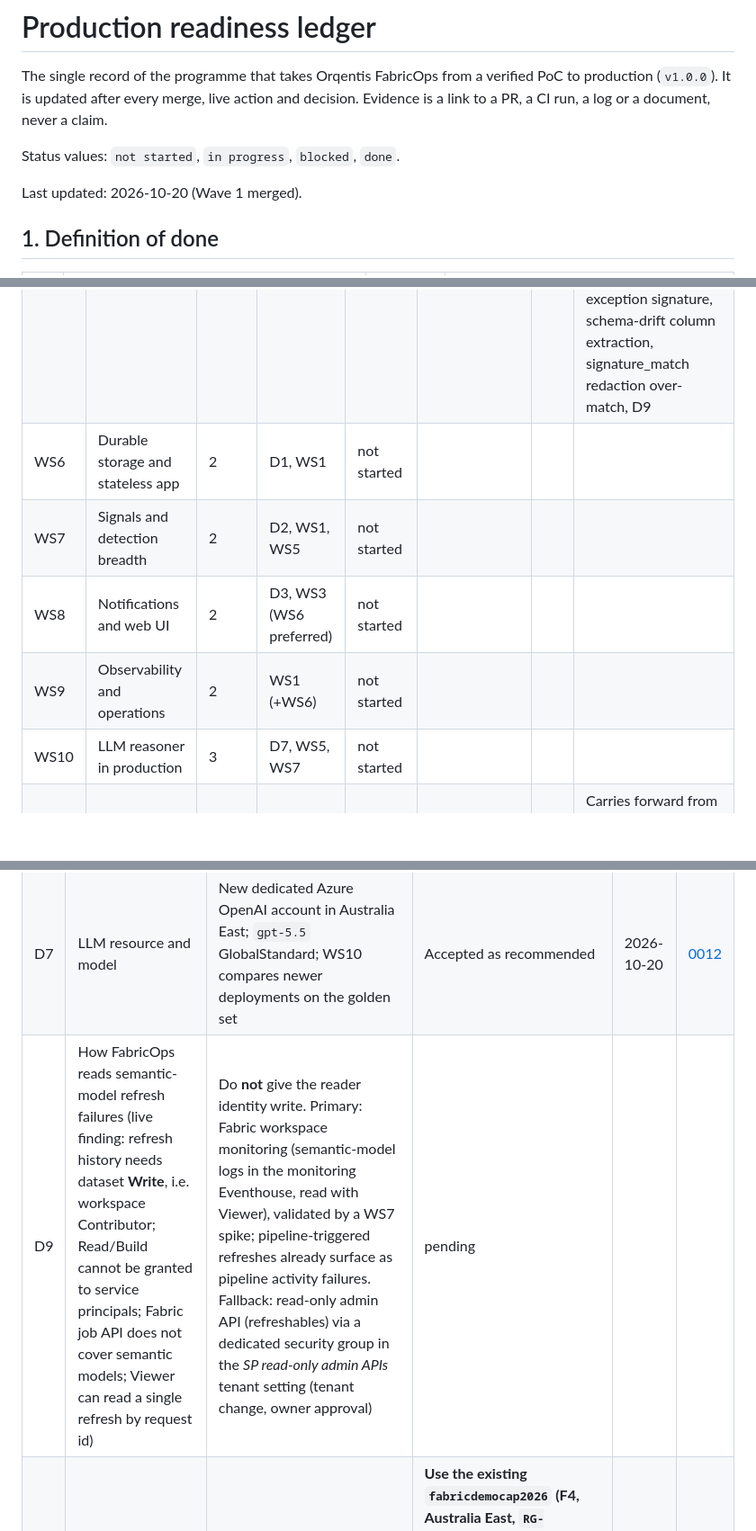
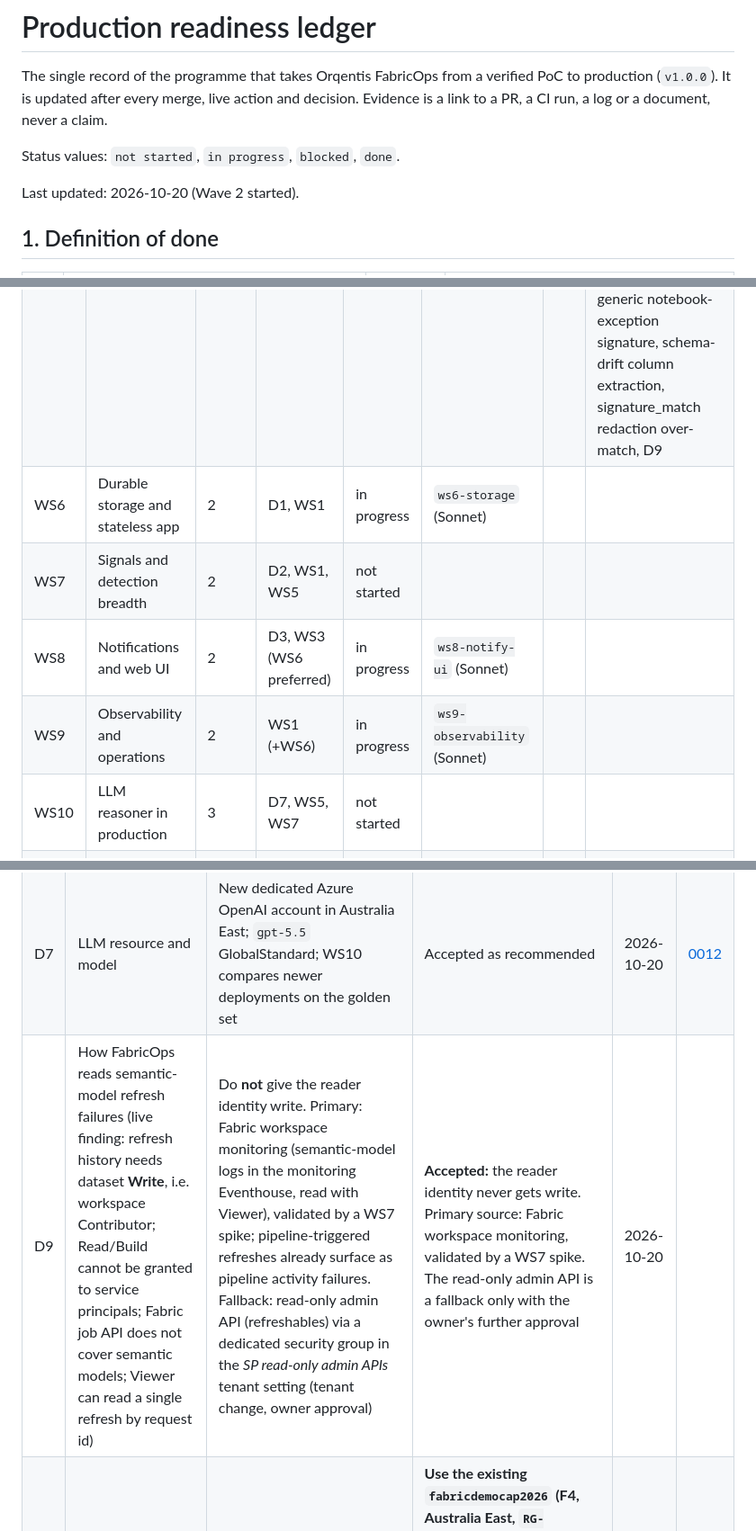
Before and after one commit to mjtpena/fabricops-digital-agent, a Markdown page: docs/production-readiness.md, 3 parts joined by grey strips. Shown at 90% size. Rendered like a GitHub page; blank space fills up the shorter version.

```diff
--- a/docs/production-readiness.md
+++ b/docs/production-readiness.md
@@ -6,7 +6,7 @@ link to a PR, a CI run, a log or a document, never a claim.
 
 Status values: `not started`, `in progress`, `blocked`, `done`.
 
-Last updated: 2026-10-20 (Wave 1 merged).
+Last updated: 2026-10-20 (Wave 2 started).
 
 ## 1. Definition of done
 
@@ -38,10 +38,10 @@ one PR to `main`. Briefs live in [`docs/programme/briefs/`](programme/briefs/).
 | WS3 | Identity and API hardening | 1 | | merged | `ws3-identity` (Sonnet) | [#3](https://github.com/mjtpena/fabricops-digital-agent/pull/3) | Review 1 + independent red-team ([comment](https://github.com/mjtpena/fabricops-digital-agent/pull/3#issuecomment-6281103223)) → 19 findings fixed; verification: all fixed, starred fixes proven by revert, 8-process race gives exactly 1 write; 406 tests, 182 security tests |
 | WS4 | Delivery pipeline | 1 | A6 (done) for the push dry run | merged | `ws4-delivery` (Sonnet) | [#6](https://github.com/mjtpena/fabricops-digital-agent/pull/6) | f264048: review 1 (15 findings) + verification round (immutable OIDC subjects, environment-first ordering, ruleset integration_id) all fixed; Azure Linux 3 base, Trivy 0 findings; orchestrator re-ran gates green |
 | WS5 | Live sandbox estate and live test harness | 1 | D8, A3–A5 | merged | orchestrator's local subagent (Sonnet, shares the `az` login) | [#7](https://github.com/mjtpena/fabricops-digital-agent/pull/7) | d06b957: estate live (4 workspaces, idempotent create/teardown, 6 reversible injectors, 29 live tests); 4/6 injectors open incidents (refresh failure, SLA breach need WS7); 2 adapter mapping bugs + Power BI privacy-marker redaction fixed; review minors fixed; no tenant ids outside the live log; capacity paused. WS7 inputs: generic notebook-exception signature, schema-drift column extraction, signature_match redaction over-match, D9 |
-| WS6 | Durable storage and stateless app | 2 | D1, WS1 | not started | | | |
+| WS6 | Durable storage and stateless app | 2 | D1, WS1 | in progress | `ws6-storage` (Sonnet) | | |
 | WS7 | Signals and detection breadth | 2 | D2, WS1, WS5 | not started | | | |
-| WS8 | Notifications and web UI | 2 | D3, WS3 (WS6 preferred) | not started | | | |
-| WS9 | Observability and operations | 2 | WS1 (+WS6) | not started | | | |
+| WS8 | Notifications and web UI | 2 | D3, WS3 (WS6 preferred) | in progress | `ws8-notify-ui` (Sonnet) | | |
+| WS9 | Observability and operations | 2 | WS1 (+WS6) | in progress | `ws9-observability` (Sonnet) | | |
 | WS10 | LLM reasoner in production | 3 | D7, WS5, WS7 | not started | | | |
 | WS11 | Supervised write path | 3 | WS3, WS6 | not started | | | Carries forward from WS3 verification: reconcile approvals stuck in `EXECUTING` after a crash (visibility + alert); audit the execution claim before the write and record cancellation as `UNKNOWN`; claim before moving the incident to REMEDIATING; log a failed final state/version check; decide whether a policy tightening invalidates earlier lower-role approvals (as risk escalation does) |
 | WS12 | Independent security review | 3 | Waves 1–2 | not started | | | |
@@ -63,7 +63,7 @@ Hot files (additive changes only; merged in dependency order): `src/orqentis/boo
 | D5 | Monthly cost cap; approval for billable resources | Cap proposed in the kickoff message; budget with 50/80/100% alerts | Accepted: USD 750/month. Billing currency is AUD, so the budget is AUD 1,100 (≈ USD 750) with alerts at 50/80/100% actual and 100% forecast to the owner's work email. A1, A2 withdrawn (D8); A3–A6 approved | 2026-10-20 |  |
 | D6 | Merge authority | Orchestrator merges workstream PRs after green CI and the review gate; owner approves every `prod` deploy and `v1.0.0`; owner does repo-admin settings | Accepted as recommended | 2026-10-20 |  |
 | D7 | LLM resource and model | New dedicated Azure OpenAI account in Australia East; `gpt-5.5` GlobalStandard; WS10 compares newer deployments on the golden set | Accepted as recommended | 2026-10-20 | [0012](adr/0012-llm-hosting.md) |
-| D9 | How FabricOps reads semantic-model refresh failures (live finding: refresh history needs dataset **Write**, i.e. workspace Contributor; Read/Build cannot be granted to service principals; Fabric job API does not cover semantic models; Viewer can read a single refresh by request id) | Do **not** give the reader identity write. Primary: Fabric workspace monitoring (semantic-model logs in the monitoring Eventhouse, read with Viewer), validated by a WS7 spike; pipeline-triggered refreshes already surface as pipeline activity failures. Fallback: read-only admin API (refreshables) via a dedicated security group in the *SP read-only admin APIs* tenant setting (tenant change, owner approval) | pending | | |
+| D9 | How FabricOps reads semantic-model refresh failures (live finding: refresh history needs dataset **Write**, i.e. workspace Contributor; Read/Build cannot be granted to service principals; Fabric job API does not cover semantic models; Viewer can read a single refresh by request id) | Do **not** give the reader identity write. Primary: Fabric workspace monitoring (semantic-model logs in the monitoring Eventhouse, read with Viewer), validated by a WS7 spike; pipeline-triggered refreshes already surface as pipeline activity failures. Fallback: read-only admin API (refreshables) via a dedicated security group in the *SP read-only admin APIs* tenant setting (tenant change, owner approval) | **Accepted:** the reader identity never gets write. Primary source: Fabric workspace monitoring, validated by a WS7 spike. The read-only admin API is a fallback only with the owner's further approval | 2026-10-20 | |
 | D8 | Sandbox Fabric capacity | New F2 `fabricopssandbox` | **Use the existing `fabricdemocap2026` (F4, Australia East, `RG-FABRICDEMO`, *Sandbox Environment 2026*). The orchestrator may resume it for live work and pause it when idle.** Consequences: USD 0.84/h while running; pausing also takes its 4 other workspaces offline; their load is part of the capacity signals; no new capacity is created (A1 and A2 withdrawn) | 2026-10-20 | |
 
 ## 4. Blockers and risks
```
Also changed, not shown: other parts of docs/production-readiness.md (+3 -1 lines), docs/live-environment.md (+10 -0 lines), 1 other file.
